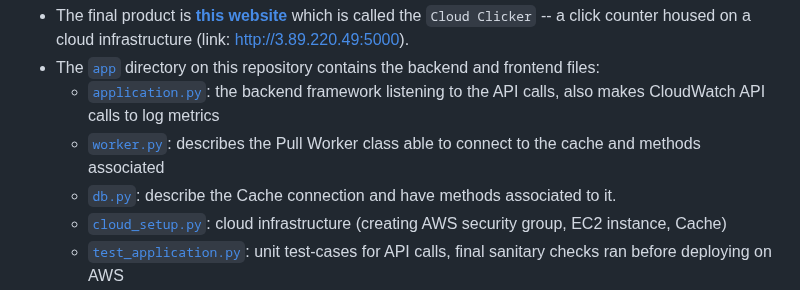
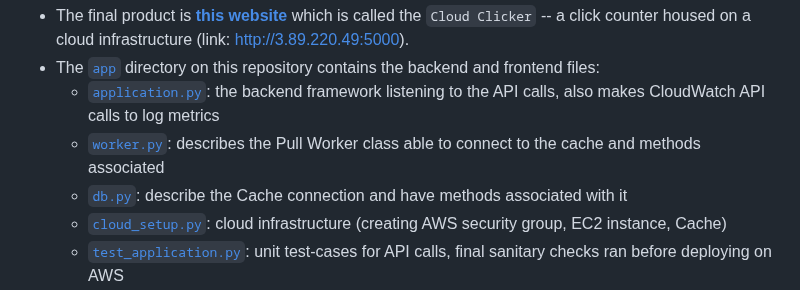
Before and after one commit to guptanirman11/click_counter, a Markdown page: README.md, the part around the change. Drawn GitHub-style.

```diff
--- a/README.md
+++ b/README.md
@@ -31,7 +31,7 @@ The following are the key elements of this project (and repository):
 *  The [`app`](https://github.com/guptanirman11/click_counter/tree/main/app) directory on this repository contains the backend and frontend files:
       * [`application.py`](https://github.com/guptanirman11/click_counter/blob/main/app/application.py): the backend framework listening to the API calls, also makes CloudWatch API calls to log metrics
       * [`worker.py`](https://github.com/guptanirman11/click_counter/blob/main/app/worker.py): describes the Pull Worker class able to connect to the cache and methods associated
-      * [`db.py`](https://github.com/guptanirman11/click_counter/blob/main/app/db.py): describe the Cache connection and have methods associated to it.
+      * [`db.py`](https://github.com/guptanirman11/click_counter/blob/main/app/db.py): describe the Cache connection and have methods associated with it
       * [`cloud_setup.py`](https://github.com/guptanirman11/click_counter/blob/main/app/cloud_setup.py): cloud infrastructure (creating AWS security group, EC2 instance, Cache)
       * [`test_application.py`](https://github.com/guptanirman11/click_counter/blob/main/app/test_application.py): unit test-cases for API calls, final sanitary checks ran before deploying on AWS
       * [`templates`](https://github.com/guptanirman11/click_counter/tree/main/app/templates) and [`static`](https://github.com/guptanirman11/click_counter/tree/main/app/static) directories: [`.html`](https://github.com/guptanirman11/click_counter/blob/main/app/templates/index.html), [`.css`](https://github.com/guptanirman11/click_counter/blob/main/app/static/styles.css), and [`.js`](https://github.com/guptanirman11/click_counter/blob/main/app/static/script.js) files required for rendering front-end
```
